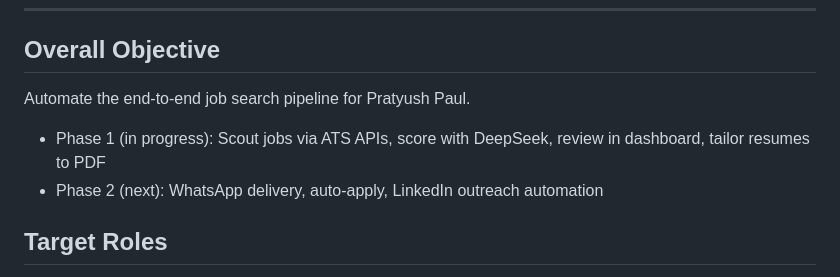
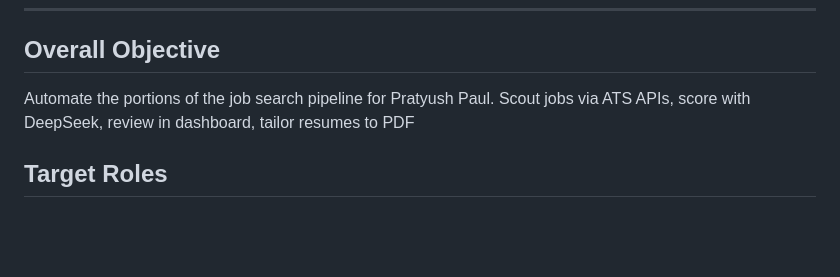
Before and after one commit to pratyushpaul93-coder/job-application-assistant, a Markdown page: README.md, the part around the change. Drawn GitHub-style; blank space fills up the shorter version.

Commit message:
Update overall objective in README
Refine the description of the job search automation project.

```diff
--- a/README.md
+++ b/README.md
@@ -8,9 +8,7 @@
 
 ## Overall Objective
 
-Automate the end-to-end job search pipeline for Pratyush Paul.
-- Phase 1 (in progress): Scout jobs via ATS APIs, score with DeepSeek, review in dashboard, tailor resumes to PDF
-- Phase 2 (next): WhatsApp delivery, auto-apply, LinkedIn outreach automation
+Automate the portions of the job search pipeline for Pratyush Paul. Scout jobs via ATS APIs, score with DeepSeek, review in dashboard, tailor resumes to PDF
 
 ## Target Roles
 
```
